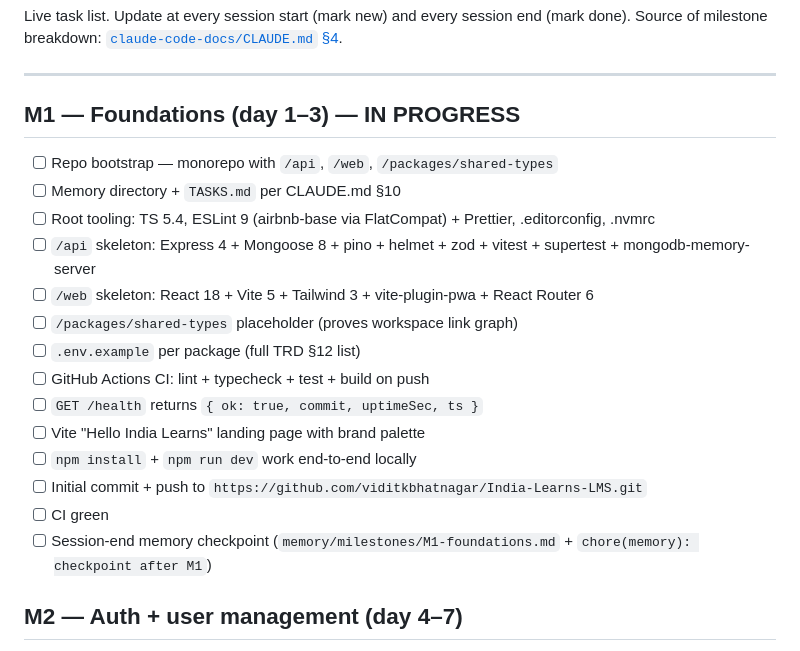
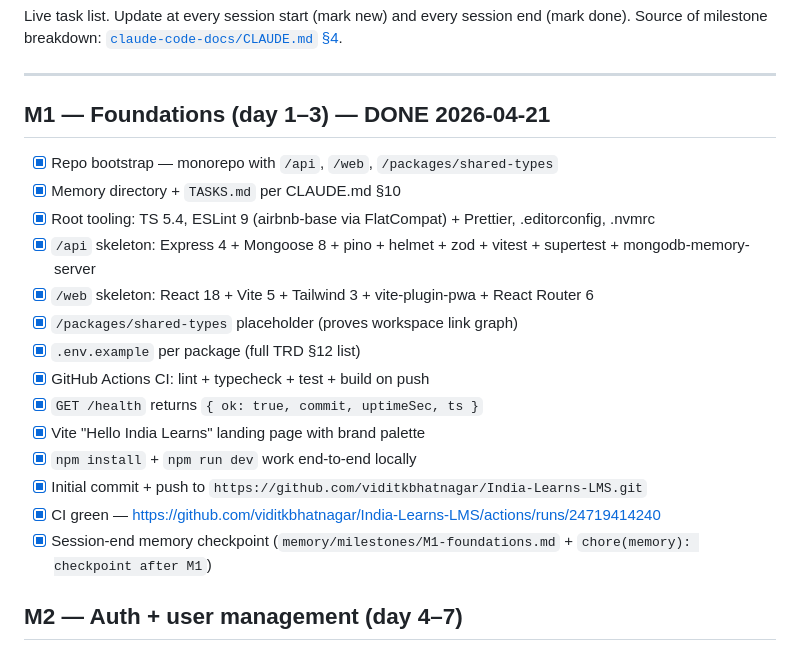
Before and after one commit to viditkbhatnagar/India-Learns-LMS, a Markdown page: TASKS.md, the part around the change. Rendered like a GitHub page.

```diff
--- a/TASKS.md
+++ b/TASKS.md
@@ -4,22 +4,22 @@ Live task list. Update at every session start (mark new) and every session end (
 
 ---
 
-## M1 — Foundations (day 1–3) — IN PROGRESS
+## M1 — Foundations (day 1–3) — DONE 2026-04-21
 
-- [ ] Repo bootstrap — monorepo with `/api`, `/web`, `/packages/shared-types`
-- [ ] Memory directory + `TASKS.md` per CLAUDE.md §10
-- [ ] Root tooling: TS 5.4, ESLint 9 (airbnb-base via FlatCompat) + Prettier, .editorconfig, .nvmrc
-- [ ] `/api` skeleton: Express 4 + Mongoose 8 + pino + helmet + zod + vitest + supertest + mongodb-memory-server
-- [ ] `/web` skeleton: React 18 + Vite 5 + Tailwind 3 + vite-plugin-pwa + React Router 6
-- [ ] `/packages/shared-types` placeholder (proves workspace link graph)
-- [ ] `.env.example` per package (full TRD §12 list)
-- [ ] GitHub Actions CI: lint + typecheck + test + build on push
-- [ ] `GET /health` returns `{ ok: true, commit, uptimeSec, ts }`
-- [ ] Vite "Hello India Learns" landing page with brand palette
-- [ ] `npm install` + `npm run dev` work end-to-end locally
-- [ ] Initial commit + push to `https://github.com/viditkbhatnagar/India-Learns-LMS.git`
-- [ ] CI green
-- [ ] Session-end memory checkpoint (`memory/milestones/M1-foundations.md` + `chore(memory): checkpoint after M1`)
+- [x] Repo bootstrap — monorepo with `/api`, `/web`, `/packages/shared-types`
+- [x] Memory directory + `TASKS.md` per CLAUDE.md §10
+- [x] Root tooling: TS 5.4, ESLint 9 (airbnb-base via FlatCompat) + Prettier, .editorconfig, .nvmrc
+- [x] `/api` skeleton: Express 4 + Mongoose 8 + pino + helmet + zod + vitest + supertest + mongodb-memory-server
+- [x] `/web` skeleton: React 18 + Vite 5 + Tailwind 3 + vite-plugin-pwa + React Router 6
+- [x] `/packages/shared-types` placeholder (proves workspace link graph)
+- [x] `.env.example` per package (full TRD §12 list)
+- [x] GitHub Actions CI: lint + typecheck + test + build on push
+- [x] `GET /health` returns `{ ok: true, commit, uptimeSec, ts }`
+- [x] Vite "Hello India Learns" landing page with brand palette
+- [x] `npm install` + `npm run dev` work end-to-end locally
+- [x] Initial commit + push to `https://github.com/viditkbhatnagar/India-Learns-LMS.git`
+- [x] CI green — https://github.com/viditkbhatnagar/India-Learns-LMS/actions/runs/24719414240
+- [x] Session-end memory checkpoint (`memory/milestones/M1-foundations.md` + `chore(memory): checkpoint after M1`)
 
 ## M2 — Auth + user management (day 4–7)
 
```
Also changed, not shown: memory/milestones/M1-foundations.md (added, +68 -0 lines).
